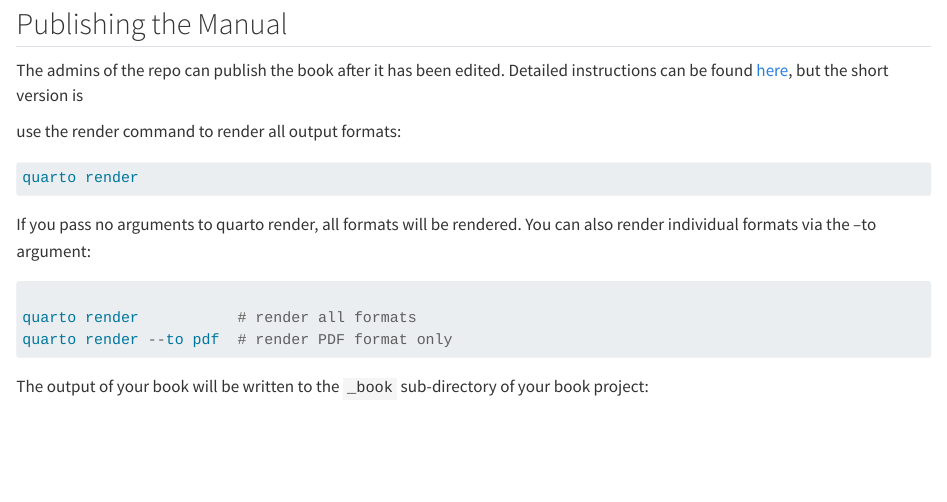
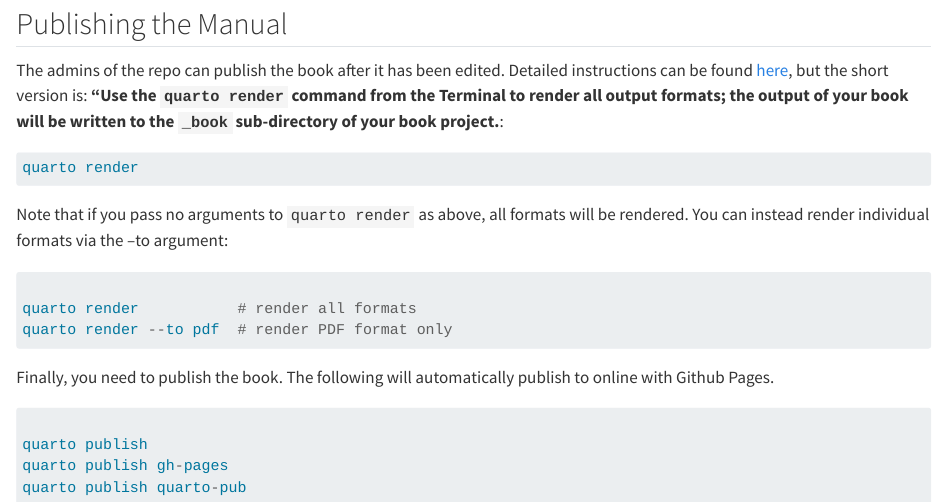
Before and after one commit to HerbVar-Network/herbvar_manual, a Quarto document (admin_tasks/manual.qmd): the page in a window 1100 px wide, from 1150 px down. Rendered offline with R 4.5, knitr and Pandoc in place of Quarto, with nearby package versions.

Commit message:
update manual

````diff
--- a/admin_tasks/manual.qmd
+++ b/admin_tasks/manual.qmd
@@ -54,16 +54,14 @@
 
 ## Publishing the Manual
 
-The admins of the repo can publish the book after it has been edited. Detailed instructions can be found [here](https://quarto.org/docs/books/), but the short version is
-
-use the render command to render all output formats:
+The admins of the repo can publish the book after it has been edited. Detailed instructions can be found [here](https://quarto.org/docs/books/), but the short version is: **"Use the `quarto render` command from the Terminal to render all output formats; the output of your book will be written to the `_book` sub-directory of your book project.**:
 
 
 ```{.r filename="from the Terminal"}
 quarto render
 ```
 
-If you pass no arguments to quarto render, all formats will be rendered. You can also render individual formats via the --to argument:
+Note that if you pass no arguments to `quarto render` as above, all formats will be rendered. You can instead render individual formats via the --to argument:
 
 
 ```{.r filename="from the Terminal"}
@@ -73,5 +71,13 @@
 
 ```
 
+Finally, you need to publish the book. The following will automatically publish to online with Github Pages.
 
-The output of your book will be written to the `_book` sub-directory of your book project:
+
+```{.r filename="from the Terminal"}
+
+quarto publish
+quarto publish gh-pages
+quarto publish quarto-pub
+
+```
````
